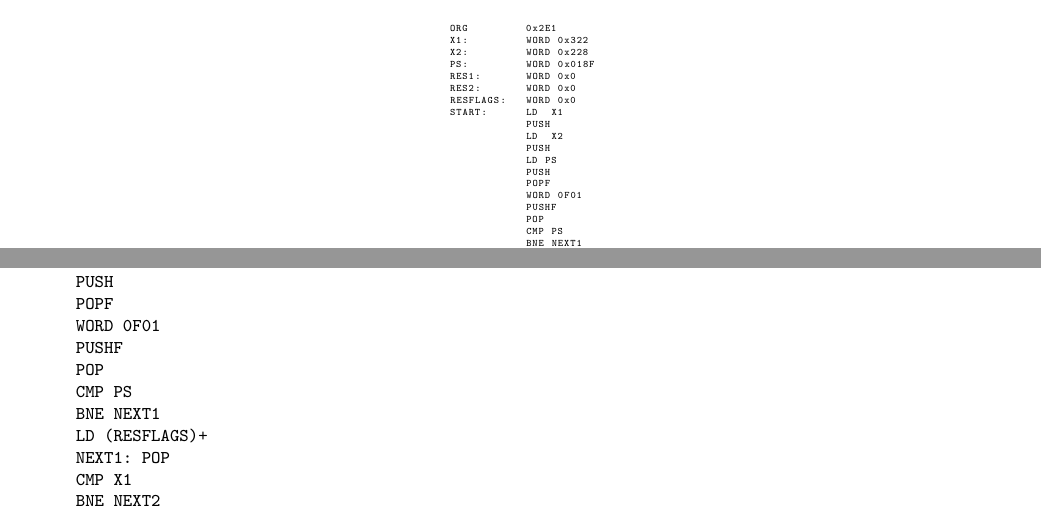
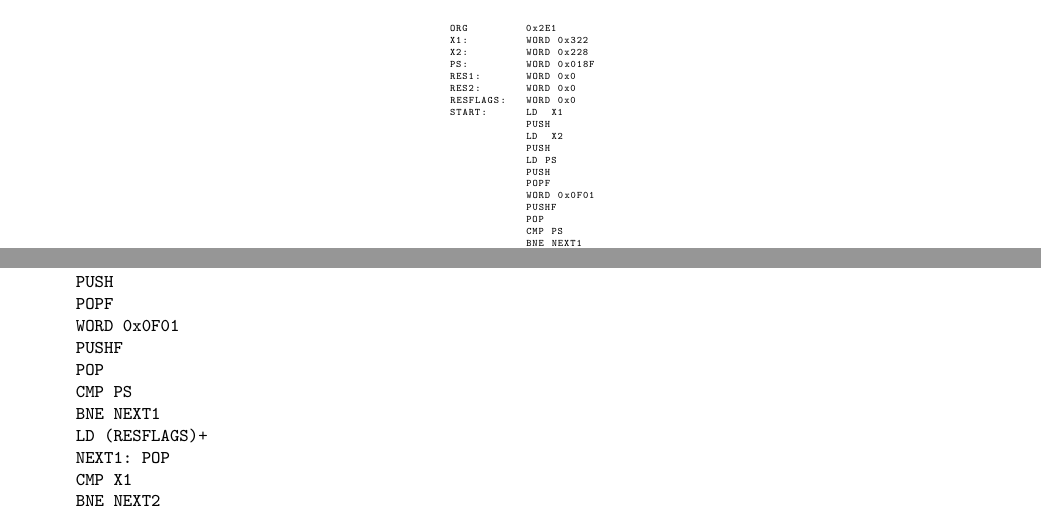
Before and after one commit to Kyoto67/VT_labs_1, a LaTeX document (report.tex, which reads tex/main_page.tex): two parts of pages 3 and 4 of 5, joined at a grey line, cut so that both start at the same text. Compiled offline with pdfLaTeX.

Commit message:
жестко хакнул БЭВМ

```diff
--- a/tex/main_page.tex
+++ b/tex/main_page.tex
@@ -120,7 +120,7 @@
                         LD PS
                         PUSH
                         POPF
-                        WORD 0F01
+                        WORD 0x0F01
                         PUSHF
                         POP
                         CMP PS
@@ -277,7 +277,7 @@
     LD PS       \\
     PUSH        \\
     POPF        \\
-    WORD 0F01   \\
+    WORD 0x0F01   \\
     PUSHF       \\
     POP         \\
     CMP PS      \\
```
Also changed, not shown: report.pdf, 1 other file.
